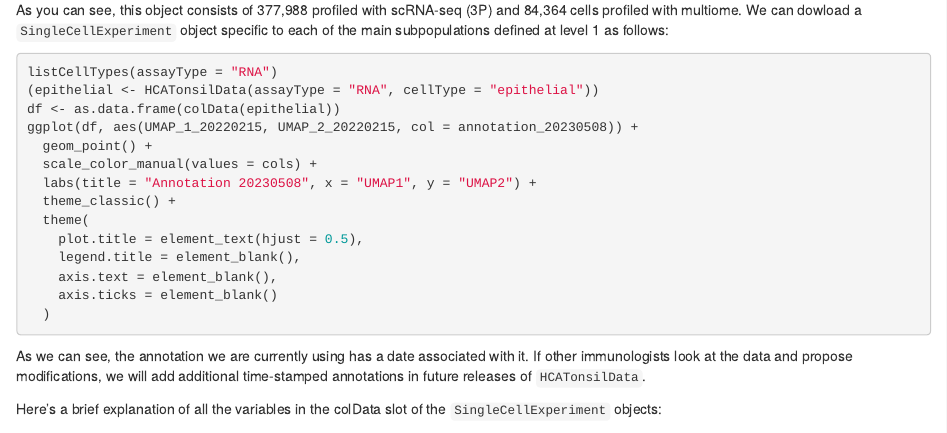
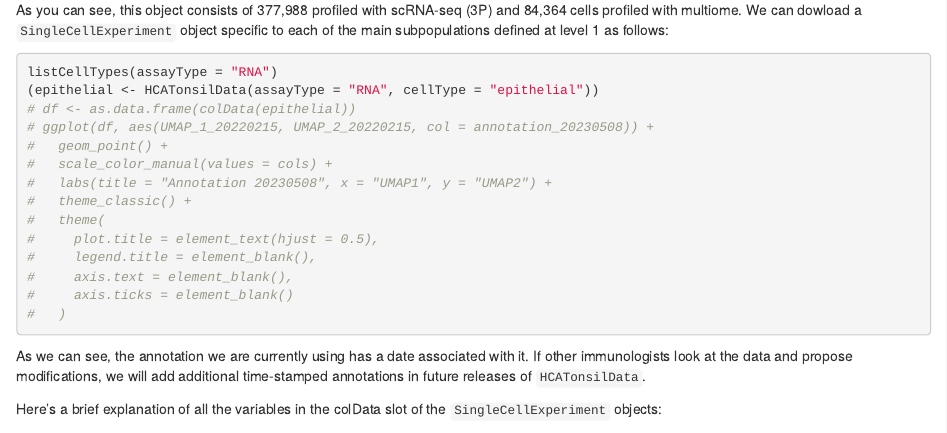
Before and after one commit to massonix/HCATonsilData, an R Markdown document (vignettes/HCATonsilData.Rmd): the page in a window 1100 px wide, from 2530 px down. Rendered offline with R 4.5, knitr and Pandoc, with nearby package versions; drawn as R Markdown's standard HTML page in place of the format the file asks for; some code elsewhere in the file could not run offline.

Commit message:
fixed stuff after devtools::check

````diff
--- a/vignettes/HCATonsilData.Rmd
+++ b/vignettes/HCATonsilData.Rmd
@@ -243,18 +243,18 @@ object specific to each of the main subpopulations defined at level 1 as follows
 ```{r}
 listCellTypes(assayType = "RNA")
 (epithelial <- HCATonsilData(assayType = "RNA", cellType = "epithelial"))
-df <- as.data.frame(colData(epithelial))
-ggplot(df, aes(UMAP_1_20220215, UMAP_2_20220215, col = annotation_20230508)) +
-  geom_point() +
-  scale_color_manual(values = cols) +
-  labs(title = "Annotation 20230508", x = "UMAP1", y = "UMAP2") +
-  theme_classic() +
-  theme(
-    plot.title = element_text(hjust = 0.5),
-    legend.title = element_blank(),
-    axis.text = element_blank(),
-    axis.ticks = element_blank()
-  )
+# df <- as.data.frame(colData(epithelial))
+# ggplot(df, aes(UMAP_1_20220215, UMAP_2_20220215, col = annotation_20230508)) +
+#   geom_point() +
+#   scale_color_manual(values = cols) +
+#   labs(title = "Annotation 20230508", x = "UMAP1", y = "UMAP2") +
+#   theme_classic() +
+#   theme(
+#     plot.title = element_text(hjust = 0.5),
+#     legend.title = element_blank(),
+#     axis.text = element_blank(),
+#     axis.ticks = element_blank()
+#   )
 ```
 
 As we can see, the annotation we are currently using has a date associated with
````
Also changed, not shown: R/HCATonsilData.R (+1 -1 lines), R/data.R (+1 -8 lines), R/updateAnnotation.R (+3 -1 lines), vignettes/HCATonsilData.Rmd (8 more changed lines), 2 other files.
